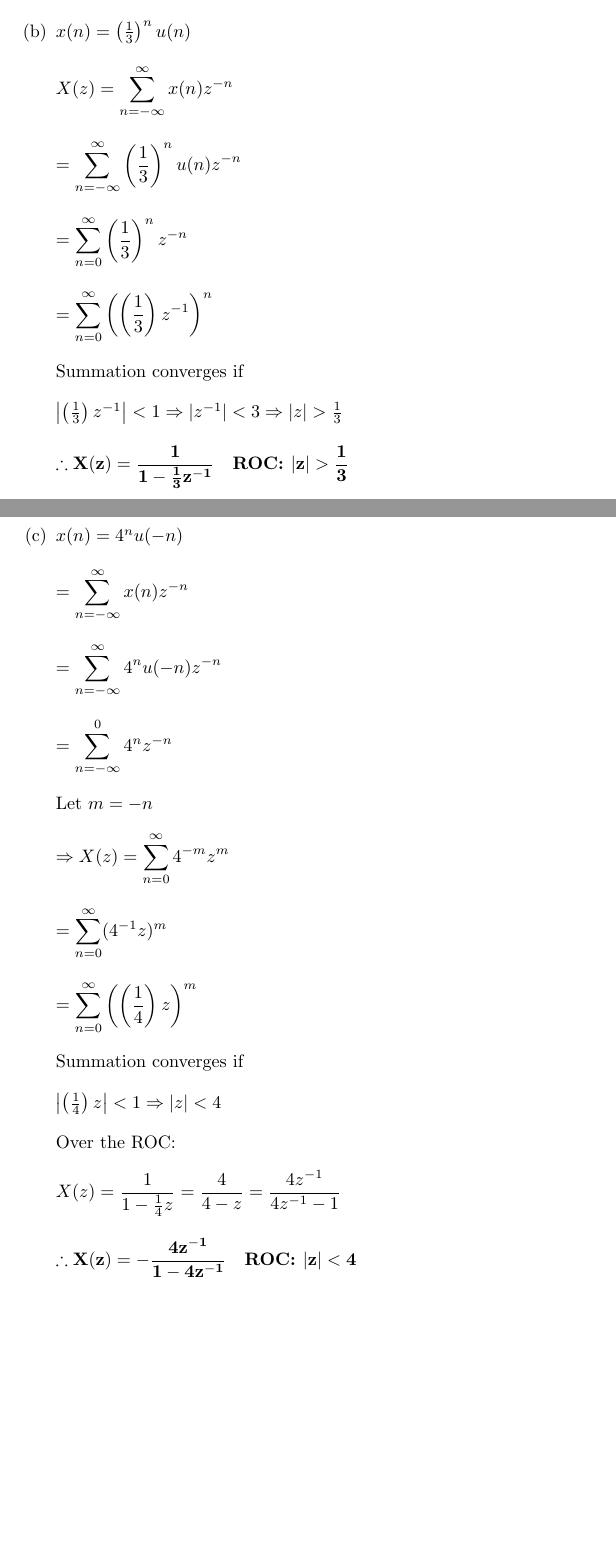
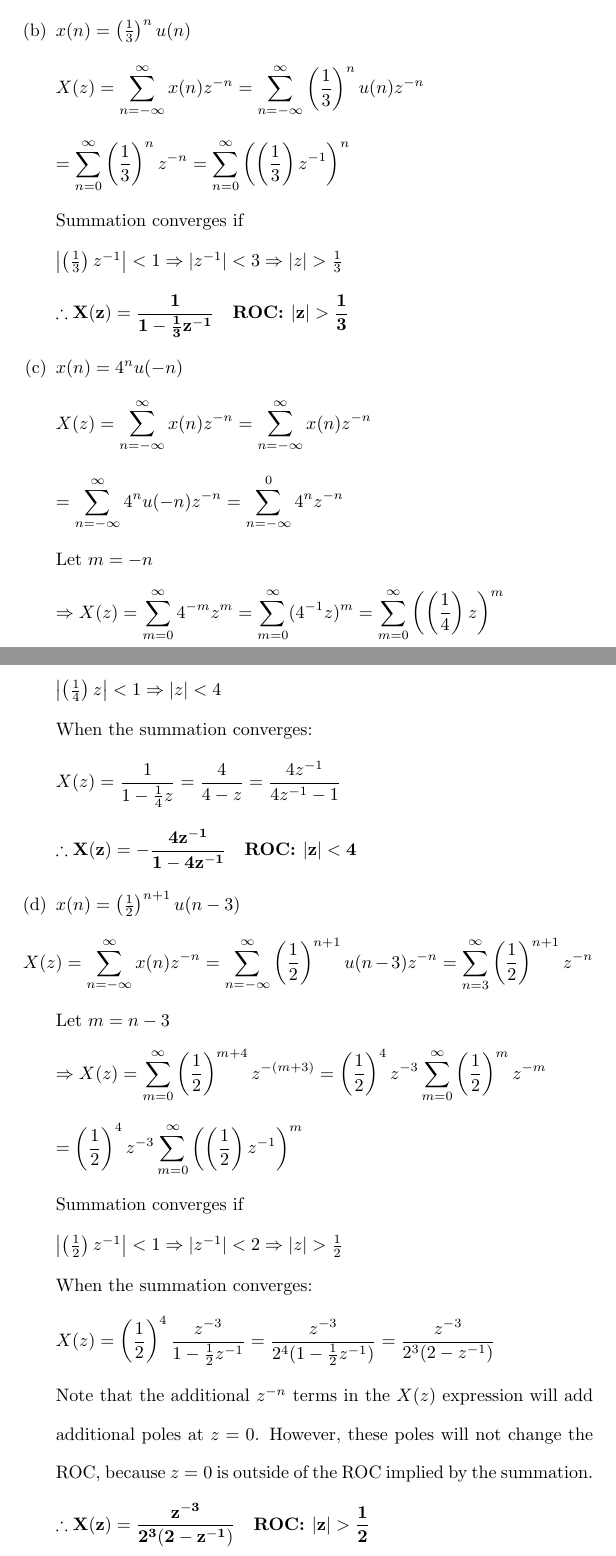
Before and after one commit to osowatzke/ECE529_HW, a LaTeX problem sheet (3/Homework3_Sowatzke.tex): two parts of pages 4 and 5 of 5, joined at a grey line, cut so that both start at the same text, the shorter picture padded with empty space. Compiled offline with pdfLaTeX.

Commit message:
Finished HW3

```diff
--- a/3/Homework3_Sowatzke.tex
+++ b/3/Homework3_Sowatzke.tex
@@ -189,19 +182,11 @@
 				\item $x(n) = \left(\frac{1}{3}\right)^{n}u(n)$
 
 					\begin{equation*}
-						X(z) = \sum_{n=-\infty}^{\infty}x(n)z^{-n}
+						X(z) = \sum_{n=-\infty}^{\infty}x(n)z^{-n} = \sum_{n=-\infty}^{\infty}\left(\frac{1}{3}\right)^{n}u(n)z^{-n}
 					\end{equation*}
 
 					\begin{equation*}
-						= \sum_{n=-\infty}^{\infty}\left(\frac{1}{3}\right)^{n}u(n)z^{-n}
-					\end{equation*}
-
-					\begin{equation*}
-						= \sum_{n=0}^{\infty}\left(\frac{1}{3}\right)^{n}z^{-n}
-					\end{equation*}
-
-					\begin{equation*}
-						= \sum_{n=0}^{\infty}\left(\left(\frac{1}{3}\right)z^{-1}\right)^{n}
+						= \sum_{n=0}^{\infty}\left(\frac{1}{3}\right)^{n}z^{-n} = \sum_{n=0}^{\infty}\left(\left(\frac{1}{3}\right)z^{-1}\right)^{n}
 					\end{equation*}
 
 					Summation converges if
@@ -212,40 +197,28 @@
 						\mathbf{\therefore X(z) = \frac{1}{1 - \frac{1}{3}z^{-1}} \quad \text{\textbf{ROC: }} |z| > \frac{1}{3}}
 					\end{equation*}
 
-				\pagebreak
 				\item $x(n) = 4^{n}u(-n)$
 
 					\begin{equation*}
-						= \sum_{n=-\infty}^{\infty}x(n)z^{-n}
+						X(z) = \sum_{n=-\infty}^{\infty}x(n)z^{-n} = \sum_{n=-\infty}^{\infty}x(n)z^{-n}
 					\end{equation*}
 
 					\begin{equation*}
-						= \sum_{n=-\infty}^{\infty}4^{n}u(-n)z^{-n}
-					\end{equation*}
-
-					\begin{equation*}
-						= \sum_{n=-\infty}^{0}4^{n}z^{-n}
+						 = \sum_{n=-\infty}^{\infty}4^{n}u(-n)z^{-n} = \sum_{n=-\infty}^{0}4^{n}z^{-n}
 					\end{equation*}
 
 					Let $m = -n$
 
 					\begin{equation*}
-						\Rightarrow X(z) = \sum_{n=0}^{\infty}4^{-m}z^{m}
+						\Rightarrow X(z) = \sum_{m=0}^{\infty}4^{-m}z^{m} = \sum_{m=0}^{\infty}(4^{-1}z)^{m} = \sum_{m=0}^{\infty}\left(\left(\frac{1}{4}\right)z\right)^{m}
 					\end{equation*}
 
-					\begin{equation*}
-						= \sum_{n=0}^{\infty}(4^{-1}z)^{m}
-					\end{equation*}
-
-					\begin{equation*}
-						= \sum_{n=0}^{\infty}\left(\left(\frac{1}{4}\right)z\right)^{m}
-					\end{equation*}
-
+					\pagebreak
 					Summation converges if
 
 					$\left|\left(\frac{1}{4}\right)z\right| < 1 \Rightarrow |z| < 4$
 
-					Over the ROC:
+					When the summation converges:
 
 					\begin{equation*}
 						X(z) = \frac{1}{1 - \frac{1}{4}z} = \frac{4}{4 - z} = \frac{4z^{-1}}{4z^{-1} - 1}
@@ -254,6 +227,37 @@
 					\begin{equation*}
 						\mathbf{\therefore X(z) = -\frac{4z^{-1}}{1 - 4z^{-1}} \quad \text{\textbf{ROC: }} |z| < 4}
 					\end{equation*}
+				\item $x(n) = \left(\frac{1}{2}\right)^{n+1}u(n-3)$
+
+					\begin{equation*}
+						X(z) = \sum_{n=-\infty}^{\infty}x(n)z^{-n} = \sum_{n=-\infty}^{\infty}\left(\frac{1}{2}\right)^{n+1}u(n-3)z^{-n} =  \sum_{n=3}^{\infty}\left(\frac{1}{2}\right)^{n+1}z^{-n}
+					\end{equation*}
+
+					Let $m = n - 3$
+
+					\begin{equation*}
+						\Rightarrow X(z) = \sum_{m=0}^{\infty}\left(\frac{1}{2}\right)^{m+4}z^{-(m+3)} = \left(\frac{1}{2}\right)^{4}z^{-3}\sum_{m=0}^{\infty}\left(\frac{1}{2}\right)^{m}z^{-m}
+					\end{equation*}
+
+					\begin{equation*}
+						 = \left(\frac{1}{2}\right)^{4}z^{-3}\sum_{m=0}^{\infty}\left(\left(\frac{1}{2}\right)z^{-1}\right)^{m}
+					\end{equation*}
+
+					Summation converges if
+
+					$\left|\left(\frac{1}{2}\right)z^{-1}\right| < 1 \Rightarrow |z^{-1}| < 2 \Rightarrow |z| > \frac{1}{2}$
+
+					When the summation converges:
+
+					\begin{equation*}
+						X(z) = \left(\frac{1}{2}\right)^{4}\frac{z^{-3}}{1 - \frac{1}{2}z^{-1}} = \frac{z^{-3}}{2^{4}(1 - \frac{1}{2}z^{-1})} = \frac{z^{-3}}{2^{3}(2 - z^{-1})}
+					\end{equation*}
+
+					Note that the additional $z^{-n}$ terms in the $X(z)$ expression will add additional poles at $z = 0$. However, these poles will not change the ROC, because $z = 0$ is outside of the ROC implied by the summation.
+
+					\begin{equation*}
+						\mathbf{\therefore X(z) = \frac{z^{-3}}{2^{3}(2 - z^{-1})} \quad \text{\textbf{ROC: }} |z| > \frac{1}{2}}
+					\end{equation*}
 			\end{enumerate}
 	\end{enumerate}
 \end{document}
```
Also changed, not shown: 3/Homework3_Sowatzke.tex (15 more changed lines).
